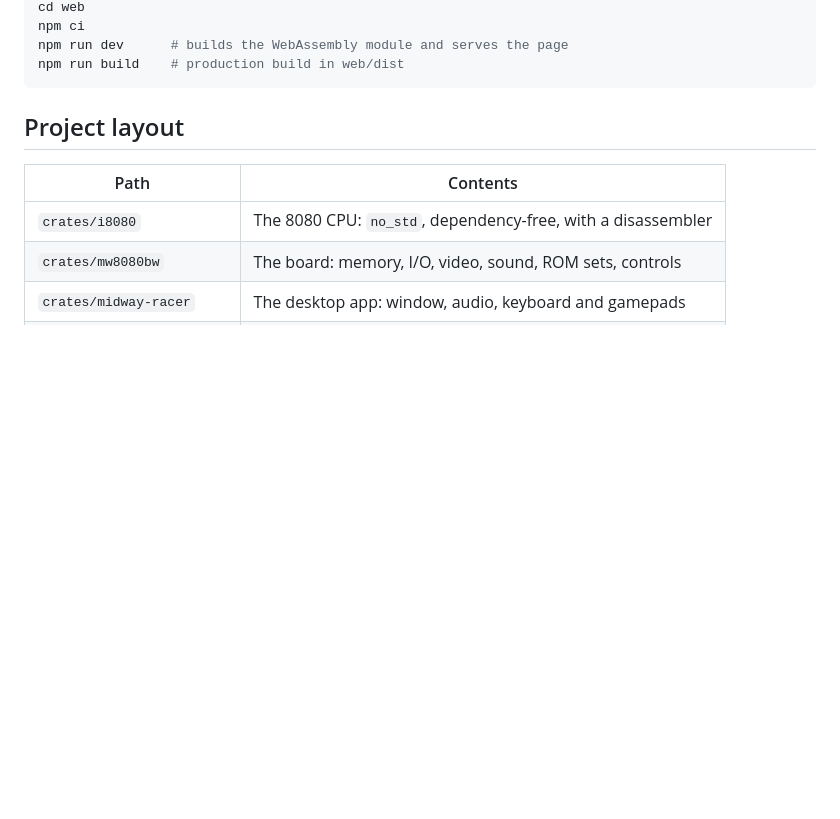
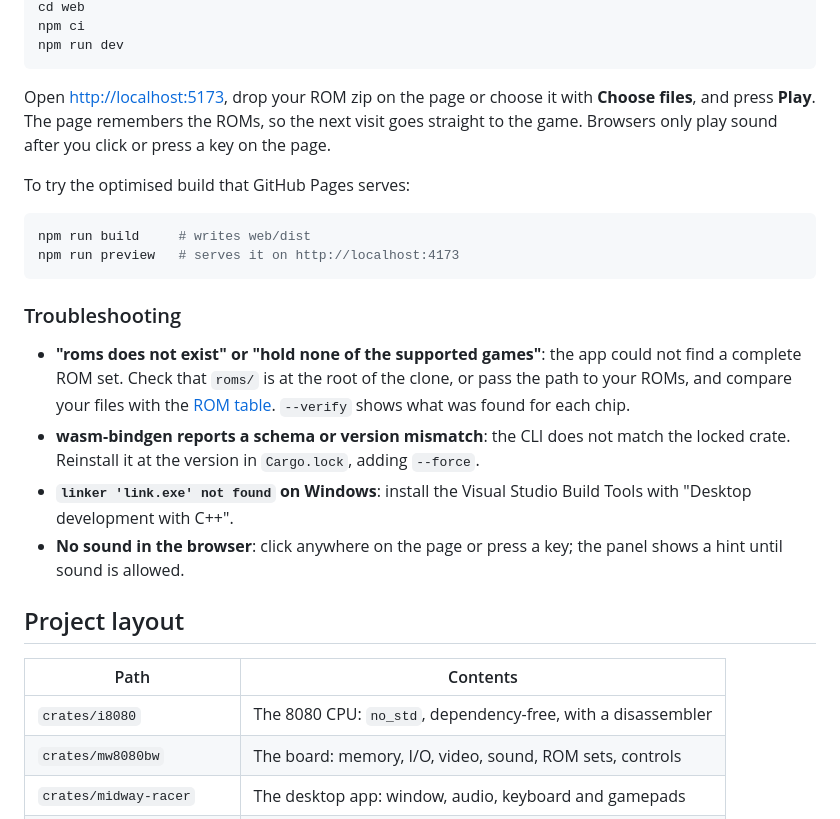
Before and after one commit to fzn0x/midway-racer, a Markdown page: README.md, the part around one of its changes. GitHub-like rendering; blank space fills up the shorter version.

````diff
--- a/README.md
+++ b/README.md
@@ -93,8 +156,33 @@ cargo install wasm-bindgen-cli --version 0.2.129
 cd web
 npm ci
-npm run dev      # builds the WebAssembly module and serves the page
-npm run build    # production build in web/dist
+npm run dev
 ```
+
+Open <http://localhost:5173>, drop your ROM zip on the page or choose it
+with **Choose files**, and press **Play**. The page remembers the ROMs, so
+the next visit goes straight to the game. Browsers only play sound after
+you click or press a key on the page.
+
+To try the optimised build that GitHub Pages serves:
+
+```sh
+npm run build     # writes web/dist
+npm run preview   # serves it on http://localhost:4173
+```
+
+### Troubleshooting
+
+- **"roms does not exist" or "hold none of the supported games"**: the app
+  could not find a complete ROM set. Check that `roms/` is at the root of
+  the clone, or pass the path to your ROMs, and compare your files with
+  the [ROM table](#roms). `--verify` shows what was found for each chip.
+- **wasm-bindgen reports a schema or version mismatch**: the CLI does not
+  match the locked crate. Reinstall it at the version in `Cargo.lock`,
+  adding `--force`.
+- **`linker 'link.exe' not found` on Windows**: install the Visual Studio
+  Build Tools with "Desktop development with C++".
+- **No sound in the browser**: click anywhere on the page or press a key;
+  the panel shows a hint until sound is allowed.
 
 ## Project layout
 
````
Also changed, not shown: other parts of README.md (+74 -11 lines).
